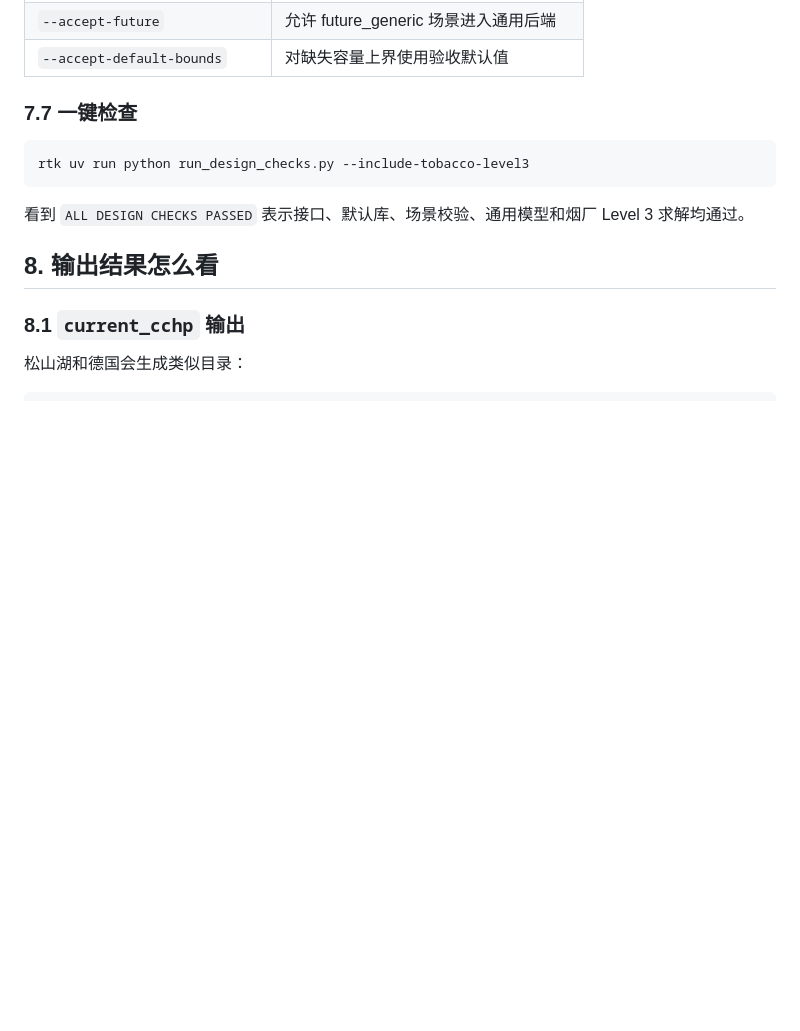
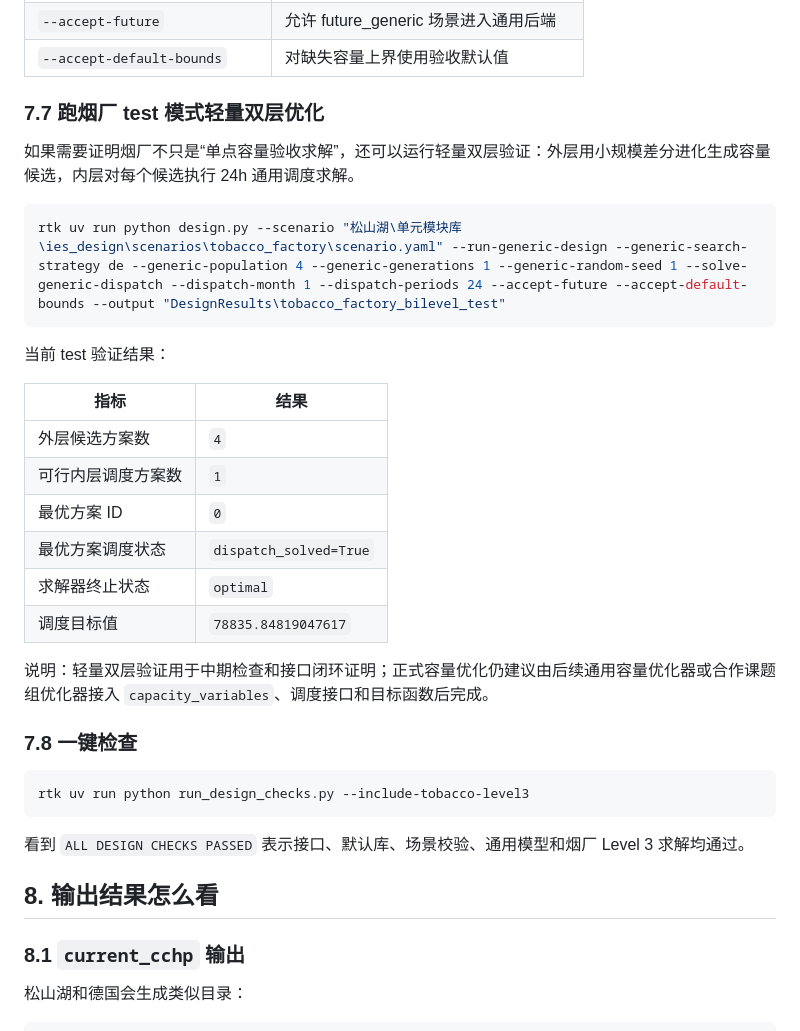
Before and after one commit to Zion74/new_ies_optimization, a Markdown page: 松山湖/单元模块库/多能转换单元模块库使用说明书.md, the part around the change. Drawn GitHub-style; blank space fills up the shorter version.

````diff
--- a/松山湖/单元模块库/多能转换单元模块库使用说明书.md
+++ b/松山湖/单元模块库/多能转换单元模块库使用说明书.md
@@ -245,7 +245,28 @@ rtk uv run python design.py --scenario "松山湖\单元模块库\ies_design\sce
 | `--accept-future` | 允许 future_generic 场景进入通用后端 |
 | `--accept-default-bounds` | 对缺失容量上界使用验收默认值 |
 
-### 7.7 一键检查
+### 7.7 跑烟厂 test 模式轻量双层优化
+
+如果需要证明烟厂不只是“单点容量验收求解”，还可以运行轻量双层验证：外层用小规模差分进化生成容量候选，内层对每个候选执行 24h 通用调度求解。
+
+```bash
+rtk uv run python design.py --scenario "松山湖\单元模块库\ies_design\scenarios\tobacco_factory\scenario.yaml" --run-generic-design --generic-search-strategy de --generic-population 4 --generic-generations 1 --generic-random-seed 1 --solve-generic-dispatch --dispatch-month 1 --dispatch-periods 24 --accept-future --accept-default-bounds --output "DesignResults\tobacco_factory_bilevel_test"
+```
+
+当前 test 验证结果：
+
+| 指标 | 结果 |
+|---|---|
+| 外层候选方案数 | `4` |
+| 可行内层调度方案数 | `1` |
+| 最优方案 ID | `0` |
+| 最优方案调度状态 | `dispatch_solved=True` |
+| 求解器终止状态 | `optimal` |
+| 调度目标值 | `78835.84819047617` |
+
+说明：轻量双层验证用于中期检查和接口闭环证明；正式容量优化仍建议由后续通用容量优化器或合作课题组优化器接入 `capacity_variables`、调度接口和目标函数后完成。
+
+### 7.8 一键检查
 
 ```bash
 rtk uv run python run_design_checks.py --include-tobacco-level3
````
Also changed, not shown: 松山湖/单元模块库/三场景全流程验收报告.md (+24 -0 lines).
